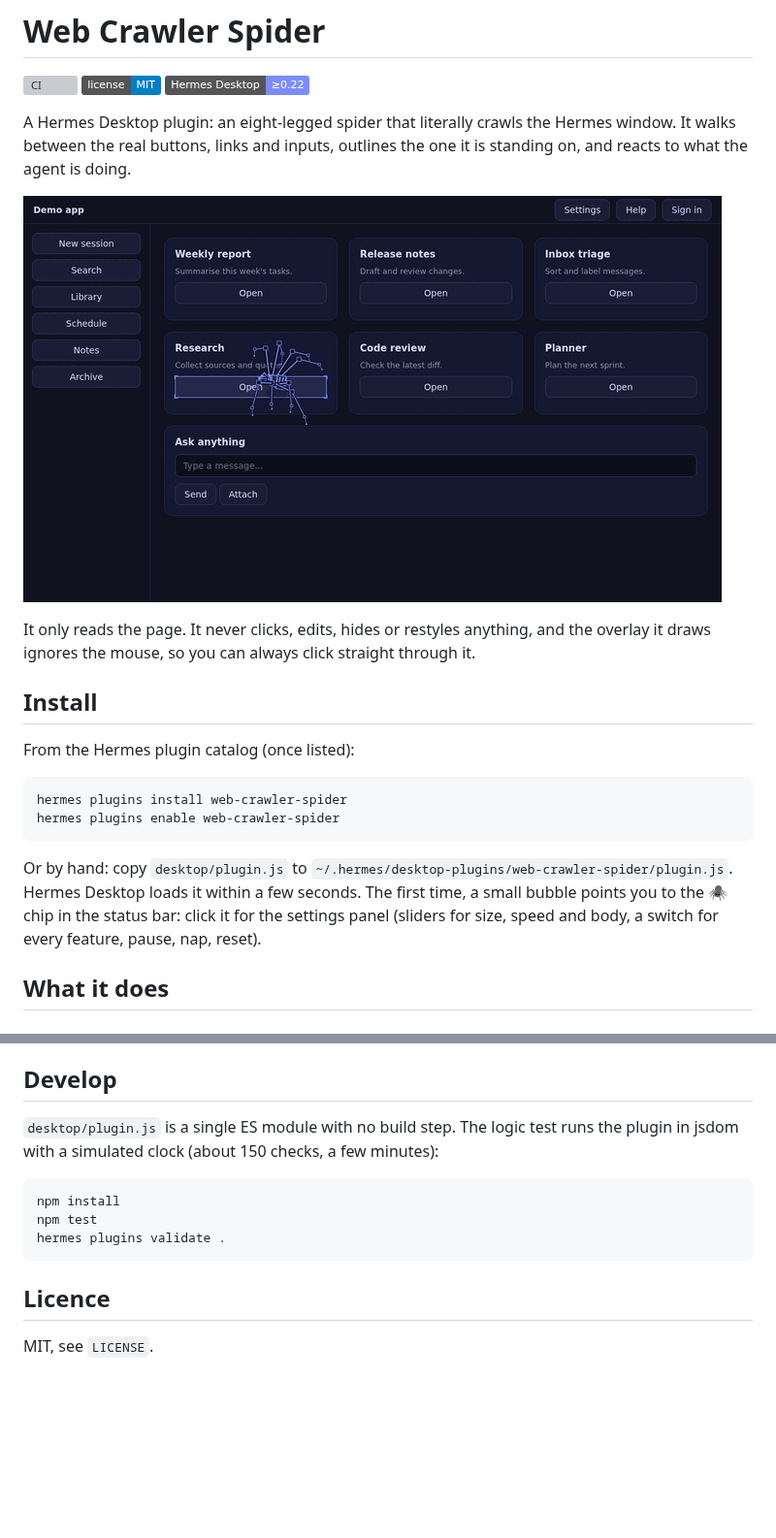
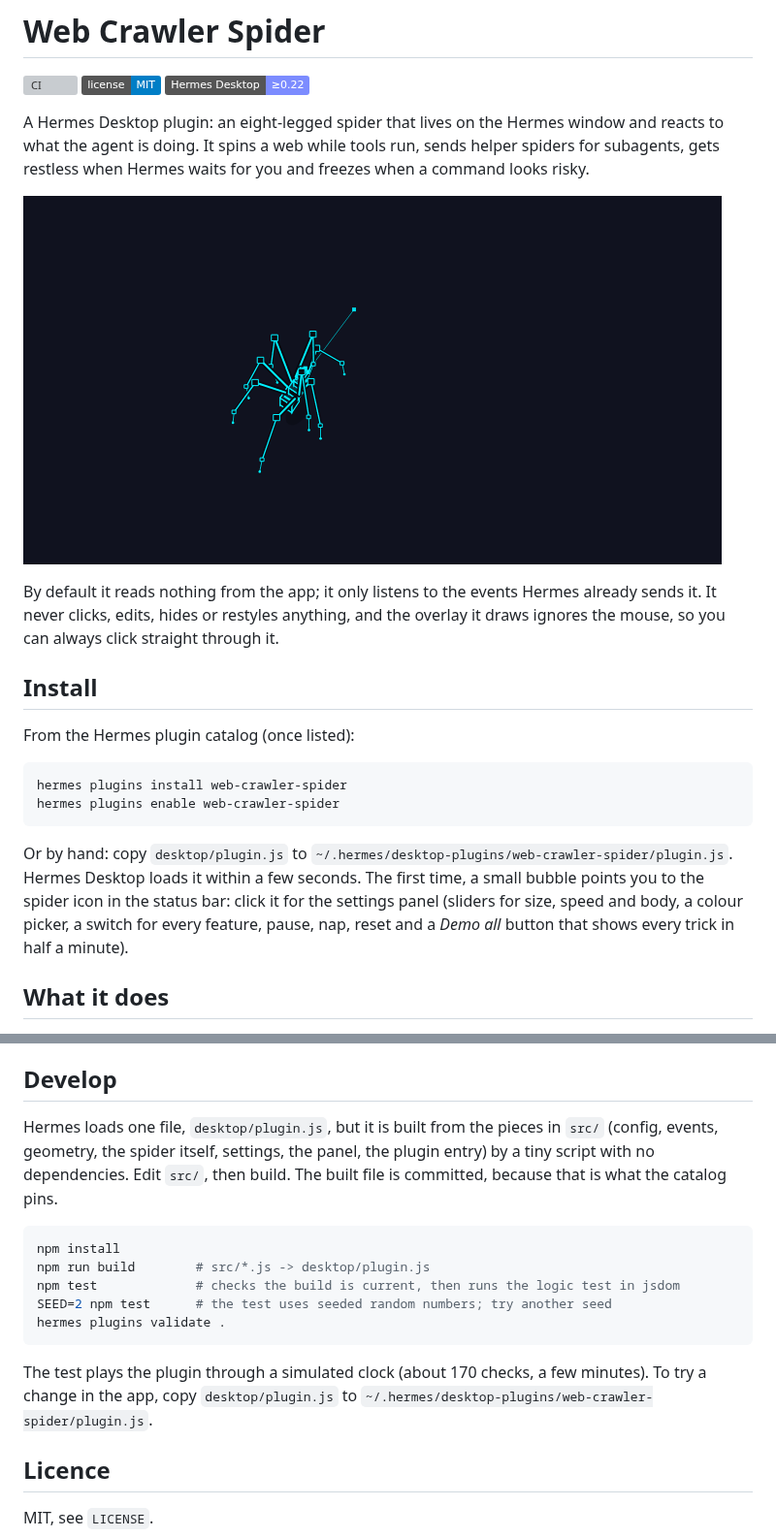
Before and after one commit to mistrysiddh/web-crawler-spider, a Markdown page: README.md, 2 parts joined by grey strips. Shown at 97% size. GitHub-like rendering; pictures changed too: docs/demo.gif (added), docs/walk.gif (deleted); badges without logos; blank space fills up the shorter version; grey boxes are pictures that could not be loaded.

````diff
--- a/README.md
+++ b/README.md
@@ -4,13 +4,15 @@
 [![License: MIT](https://img.shields.io/badge/license-MIT-blue.svg)](LICENSE)
 ![Hermes Desktop](https://img.shields.io/badge/Hermes_Desktop-%E2%89%A50.22-7c8cff)
 
-A Hermes Desktop plugin: an eight-legged spider that literally crawls the Hermes window. It walks between the
-real buttons, links and inputs, outlines the one it is standing on, and reacts to what the agent is doing.
+A Hermes Desktop plugin: an eight-legged spider that lives on the Hermes window and reacts to what the agent
+is doing. It spins a web while tools run, sends helper spiders for subagents, gets restless when Hermes waits for
+you and freezes when a command looks risky.
 
-![The spider walking over a demo page](docs/walk.gif)
+![A spider roaming, a web growing in the corner and a helper spider at work](docs/demo.gif)
 
-It only reads the page. It never clicks, edits, hides or restyles anything, and the overlay it draws ignores
-the mouse, so you can always click straight through it.
+By default it reads nothing from the app; it only listens to the events Hermes already sends it. It never
+clicks, edits, hides or restyles anything, and the overlay it draws ignores the mouse, so you can always click
+straight through it.
 
 ## Install
 
@@ -22,8 +24,9 @@ hermes plugins enable web-crawler-spider
 ```
 
 Or by hand: copy `desktop/plugin.js` to `~/.hermes/desktop-plugins/web-crawler-spider/plugin.js`. Hermes Desktop
-loads it within a few seconds. The first time, a small bubble points you to the 🕷 chip in the status bar: click it
-for the settings panel (sliders for size, speed and body, a switch for every feature, pause, nap, reset).
+loads it within a few seconds. The first time, a small bubble points you to the spider icon in the status bar: click
+it for the settings panel (sliders for size, speed and body, a colour picker, a switch for every feature, pause,
+nap, reset and a *Demo all* button that shows every trick in half a minute).
 
 ## What it does
 
@@ -89,14 +95,20 @@ Everything in the settings panel is also available from the palette. Settings ar
 
 ## Develop
 
-`desktop/plugin.js` is a single ES module with no build step. The logic test runs the plugin in jsdom with a
-simulated clock (about 150 checks, a few minutes):
+Hermes loads one file, `desktop/plugin.js`, but it is built from the pieces in `src/` (config, events, geometry,
+the spider itself, settings, the panel, the plugin entry) by a tiny script with no dependencies. Edit `src/`,
+then build. The built file is committed, because that is what the catalog pins.
 
 ```bash
 npm install
-npm test
+npm run build        # src/*.js -> desktop/plugin.js
+npm test             # checks the build is current, then runs the logic test in jsdom
+SEED=2 npm test      # the test uses seeded random numbers; try another seed
 hermes plugins validate .
 ```
+
+The test plays the plugin through a simulated clock (about 170 checks, a few minutes). To try a change in the
+app, copy `desktop/plugin.js` to `~/.hermes/desktop-plugins/web-crawler-spider/plugin.js`.
 
 ## Licence
 
````
Also changed, not shown: other parts of README.md (+6 -3 lines), 13 other files.
